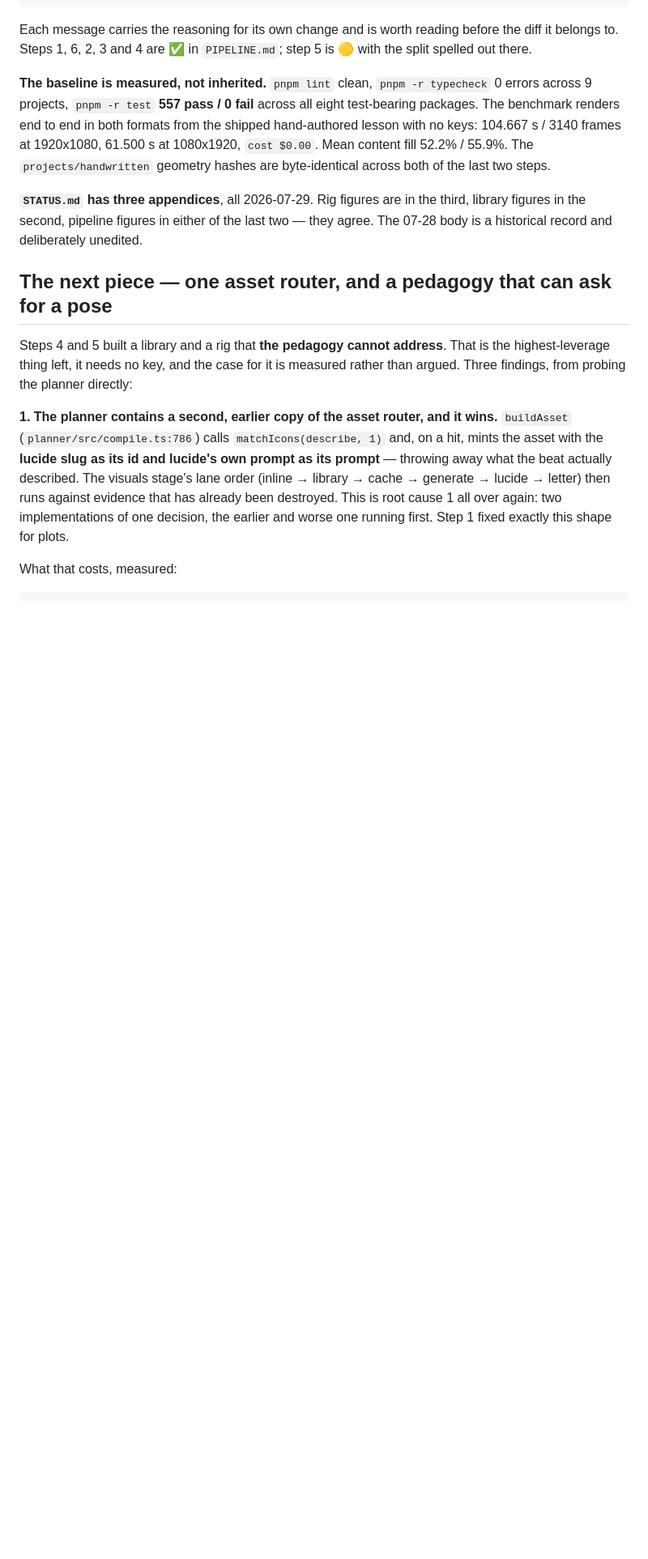
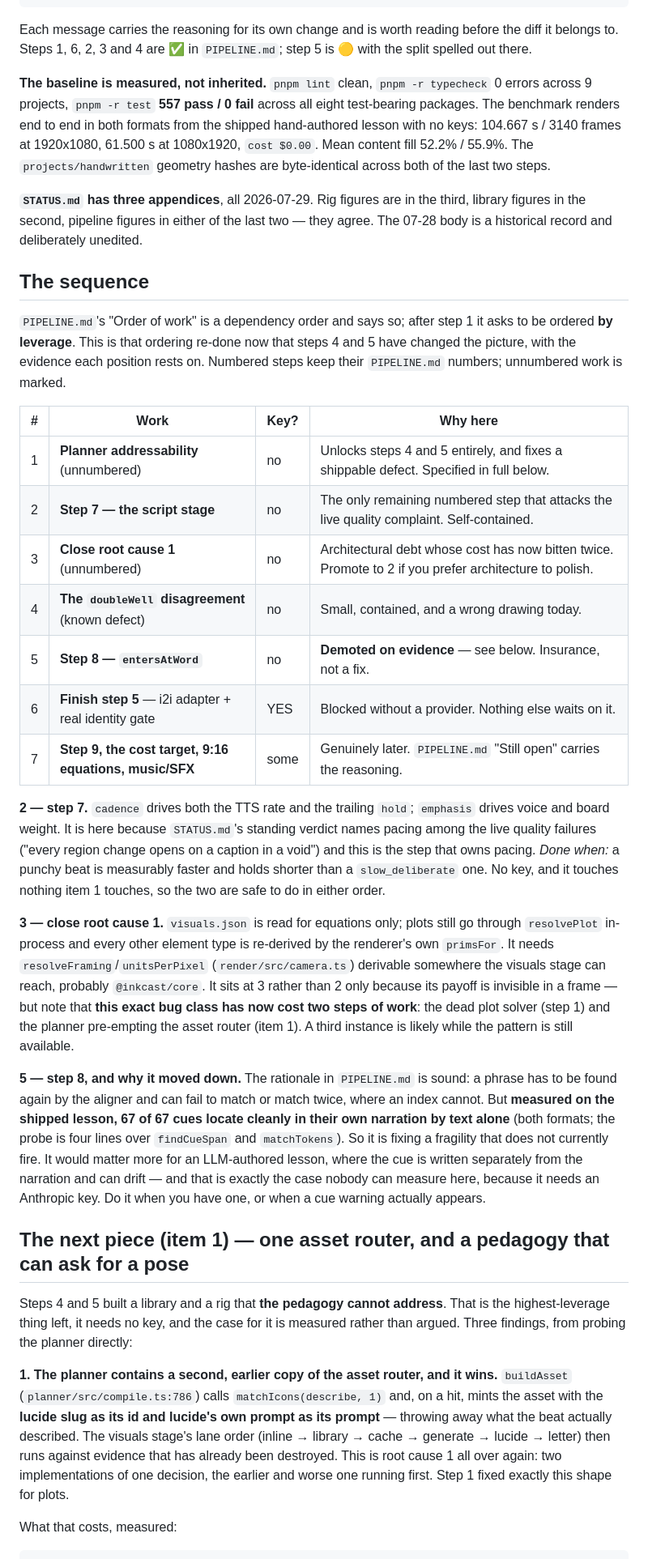
Before and after one commit to yash9657/inkcast, a Markdown page: docs/HANDOFF.md, the part around one of its changes. Shown at 81% size. Drawn GitHub-style; blank space fills up the shorter version.

```diff
--- a/docs/HANDOFF.md
+++ b/docs/HANDOFF.md
@@ -43,7 +44,48 @@ geometry hashes are byte-identical across both of the last two steps.
 figures in the second, pipeline figures in either of the last two — they agree. The 07-28
 body is a historical record and deliberately unedited.
 
-## The next piece — one asset router, and a pedagogy that can ask for a pose
+## The sequence
+
+`PIPELINE.md`'s "Order of work" is a dependency order and says so; after step 1 it asks to be
+ordered **by leverage**. This is that ordering re-done now that steps 4 and 5 have changed the
+picture, with the evidence each position rests on. Numbered steps keep their `PIPELINE.md`
+numbers; unnumbered work is marked.
+
+| #   | Work                                                   | Key? | Why here                                                                                               |
+| --- | ------------------------------------------------------ | ---- | ------------------------------------------------------------------------------------------------------ |
+| 1   | **Planner addressability** (unnumbered)                | no   | Unlocks steps 4 and 5 entirely, and fixes a shippable defect. Specified in full below.                 |
+| 2   | **Step 7 — the script stage**                          | no   | The only remaining numbered step that attacks the live quality complaint. Self-contained.              |
+| 3   | **Close root cause 1** (unnumbered)                    | no   | Architectural debt whose cost has now bitten twice. Promote to 2 if you prefer architecture to polish. |
+| 4   | **The `doubleWell` disagreement** (known defect)       | no   | Small, contained, and a wrong drawing today.                                                           |
+| 5   | **Step 8 — `entersAtWord`**                            | no   | **Demoted on evidence** — see below. Insurance, not a fix.                                             |
+| 6   | **Finish step 5** — i2i adapter + real identity gate   | YES  | Blocked without a provider. Nothing else waits on it.                                                  |
+| 7   | **Step 9, the cost target, 9:16 equations, music/SFX** | some | Genuinely later. `PIPELINE.md` "Still open" carries the reasoning.                                     |
+
+**2 — step 7.** `cadence` drives both the TTS rate and the trailing `hold`; `emphasis` drives
+voice and board weight. It is here because `STATUS.md`'s standing verdict names pacing among
+the live quality failures ("every region change opens on a caption in a void") and this is the
+step that owns pacing. _Done when:_ a punchy beat is measurably faster and holds shorter than a
+`slow_deliberate` one. No key, and it touches nothing item 1 touches, so the two are safe to
+do in either order.
+
+**3 — close root cause 1.** `visuals.json` is read for equations only; plots still go through
+`resolvePlot` in-process and every other element type is re-derived by the renderer's own
+`primsFor`. It needs `resolveFraming`/`unitsPerPixel` (`render/src/camera.ts`) derivable
+somewhere the visuals stage can reach, probably `@inkcast/core`. It sits at 3 rather than 2
+only because its payoff is invisible in a frame — but note that **this exact bug class has now
+cost two steps of work**: the dead plot solver (step 1) and the planner pre-empting the asset
+router (item 1). A third instance is likely while the pattern is still available.
+
+**5 — step 8, and why it moved down.** The rationale in `PIPELINE.md` is sound: a phrase has
+to be found again by the aligner and can fail to match or match twice, where an index cannot.
+But **measured on the shipped lesson, 67 of 67 cues locate cleanly in their own narration by
+text alone** (both formats; the probe is four lines over `findCueSpan` and `matchTokens`). So
+it is fixing a fragility that does not currently fire. It would matter more for an
+LLM-authored lesson, where the cue is written separately from the narration and can drift —
+and that is exactly the case nobody can measure here, because it needs an Anthropic key. Do it
+when you have one, or when a cue warning actually appears.
+
+## The next piece (item 1) — one asset router, and a pedagogy that can ask for a pose
 
 Steps 4 and 5 built a library and a rig that **the pedagogy cannot address**. That is the
 highest-leverage thing left, it needs no key, and the case for it is measured rather than
```
Also changed, not shown: other parts of docs/HANDOFF.md (+22 -12 lines).
